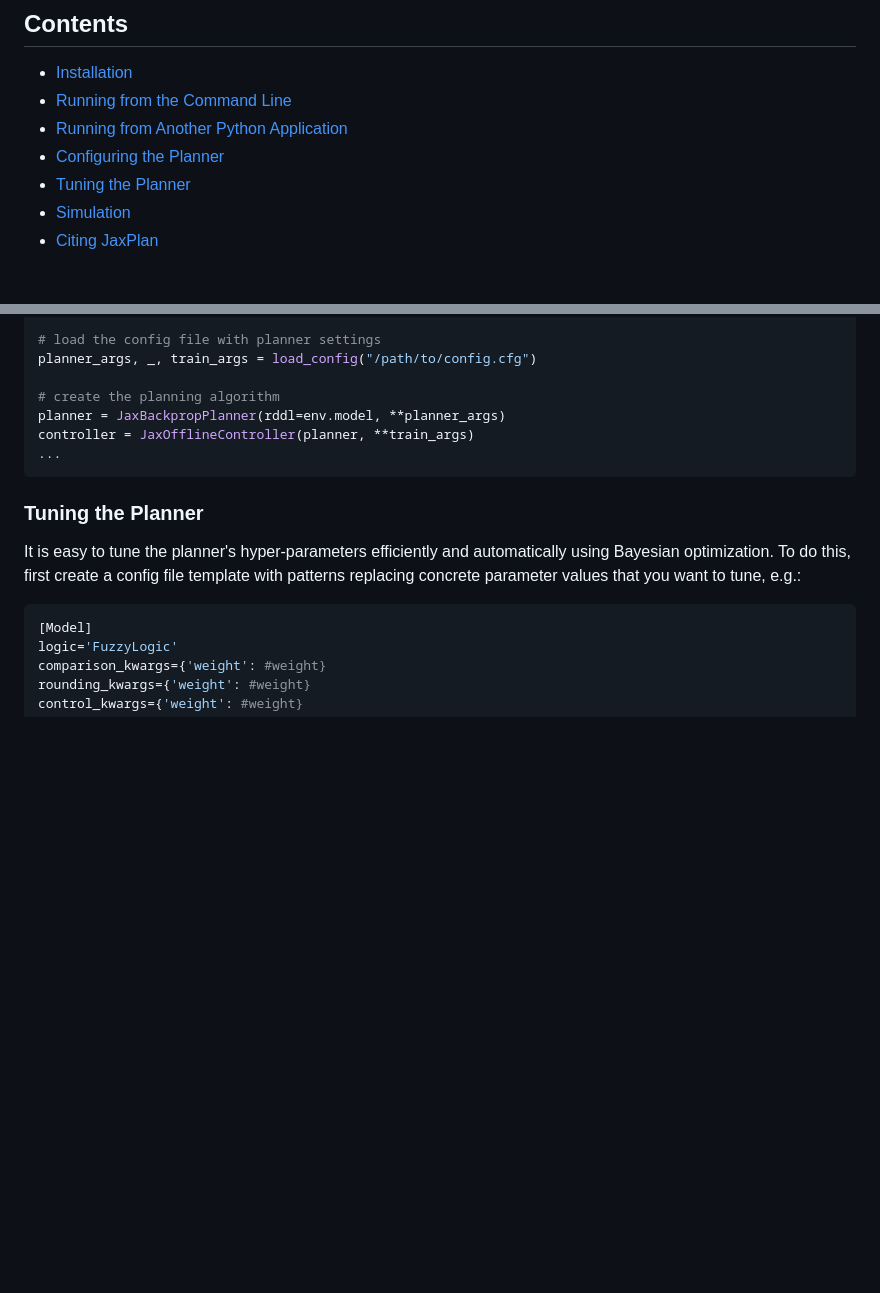
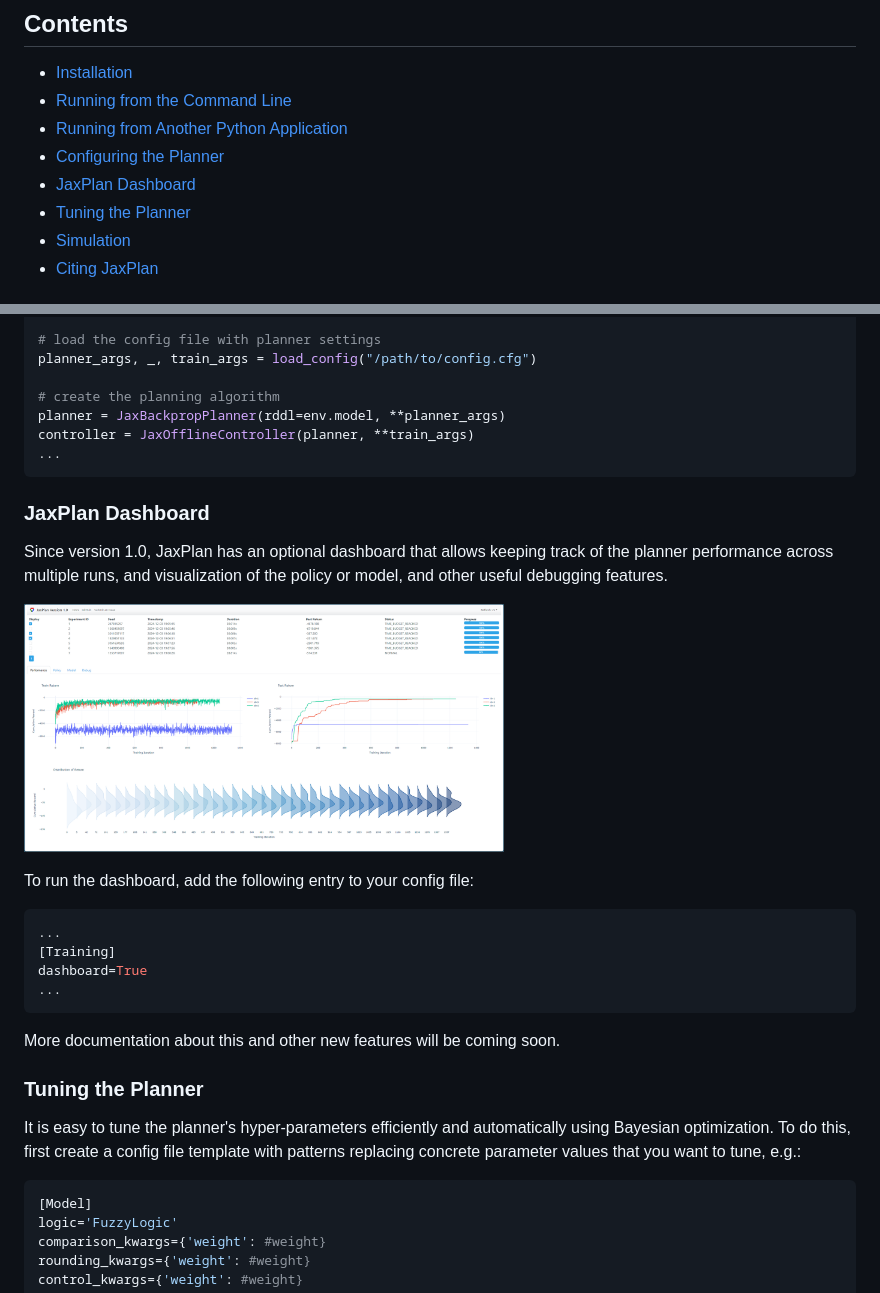
Before and after one commit to pyrddlgym-project/pyRDDLGym-jax, a Markdown page: README.md, 2 parts joined by grey strips. Drawn GitHub-style; pictures changed too: Images/dashboard.png (added); blank space fills up the shorter version.

Commit message:
Updated readme with dashboard info

````diff
--- a/README.md
+++ b/README.md
@@ -32,6 +32,7 @@ and was moved to the individual logic components which have their own unique wei
 - [Running from the Command Line](#running-from-the-command-line)
 - [Running from Another Python Application](#running-from-another-python-application)
 - [Configuring the Planner](#configuring-the-planner)
+- [JaxPlan Dashboard](#jaxplan-dashboard)
 - [Tuning the Planner](#tuning-the-planner)
 - [Simulation](#simulation)
 - [Citing JaxPlan](#citing-jaxplan)
@@ -166,6 +167,26 @@ controller = JaxOfflineController(planner, **train_args)
 ...
 ```
 
+### JaxPlan Dashboard
+
+Since version 1.0, JaxPlan has an optional dashboard that allows keeping track of the planner performance across multiple runs,
+and visualization of the policy or model, and other useful debugging features.
+
+<p align="middle">
+<img src="Images/dashboard.png" width="480" height="248" margin=0/>
+</p>
+
+To run the dashboard, add the following entry to your config file:
+
+```ini
+...
+[Training]
+dashboard=True
+...
+```
+
+More documentation about this and other new features will be coming soon.
+
 ### Tuning the Planner
 
 It is easy to tune the planner's hyper-parameters efficiently and automatically using Bayesian optimization.
````
